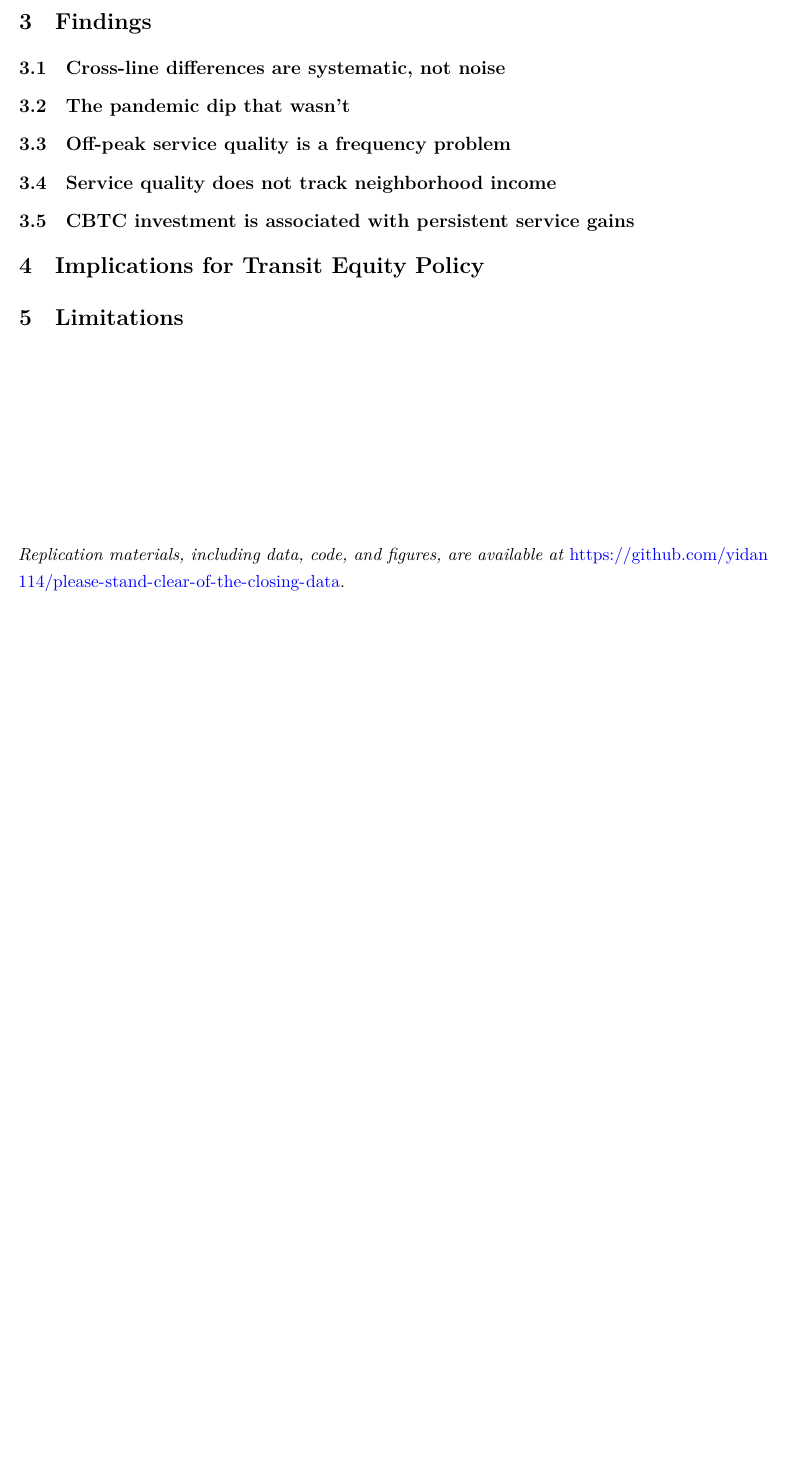
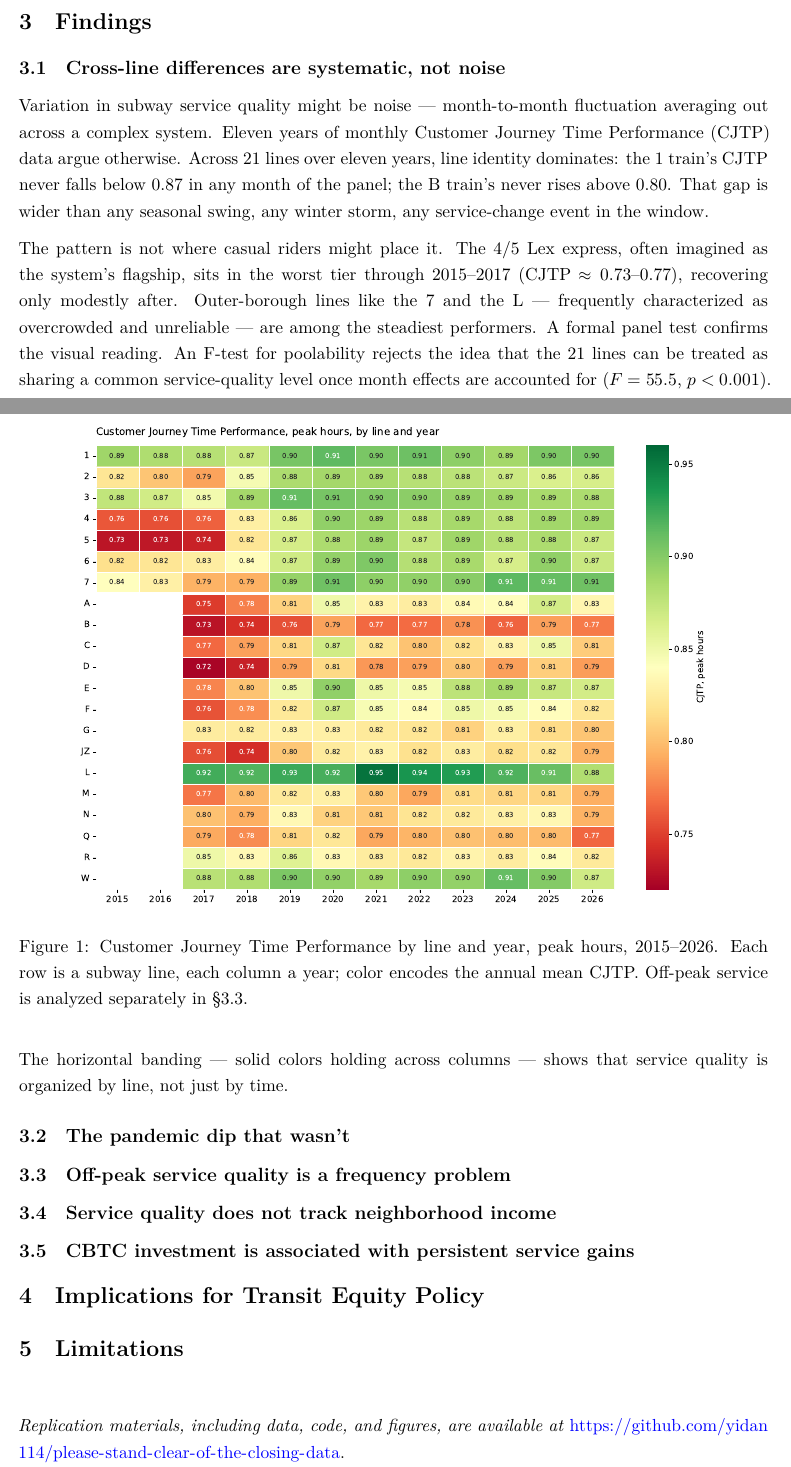
Before and after one commit to yidan114/please-stand-clear-of-the-closing-data, an R Markdown document (output/brief/brief.Rmd): part of the page before the commit and two parts of pages 1 and 2 of 2 after it, the two joined at a grey line, cut so that both start at the same text, the shorter picture padded with empty space. Rendered offline with R 4.5, knitr and Pandoc, then LaTeX, with nearby package versions.

Commit message:
draft finding 1: cross-line systematic differences

````diff
--- a/output/brief/brief.Rmd
+++ b/output/brief/brief.Rmd
@@ -44,7 +44,15 @@ knitr::opts_chunk$set(
 
 ## Cross-line differences are systematic, not noise
 
-<!-- TODO -->
+Variation in subway service quality might be noise --- month-to-month fluctuation averaging out across a complex system. Eleven years of monthly Customer Journey Time Performance (CJTP) data argue otherwise. Across 21 lines over eleven years, line identity dominates: the 1 train's CJTP never falls below 0.87 in any month of the panel; the B train's never rises above 0.80. That gap is wider than any seasonal swing, any winter storm, any service-change event in the window.
+
+The pattern is not where casual riders might place it. The 4/5 Lex express, often imagined as the system's flagship, sits in the worst tier through 2015--2017 (CJTP $\approx$ 0.73--0.77), recovering only modestly after. Outer-borough lines like the 7 and the L --- frequently characterized as overcrowded and unreliable --- are among the steadiest performers. A formal panel test confirms the visual reading. An F-test for poolability rejects the idea that the 21 lines can be treated as sharing a common service-quality level once month effects are accounted for ($F = 55.5$, $p < 0.001$).
+
+```{r fig1, fig.cap="Customer Journey Time Performance by line and year, peak hours, 2015--2026. Each row is a subway line, each column a year; color encodes the annual mean CJTP. Off-peak service is analyzed separately in \\S3.3.", out.width="85%"}
+knitr::include_graphics("../figures/01_cjtp_heatmap_wip.png")
+```
+
+The horizontal banding --- solid colors holding across columns --- shows that service quality is organized by line, not just by time.
 
 ## The pandemic dip that wasn't
 
````
